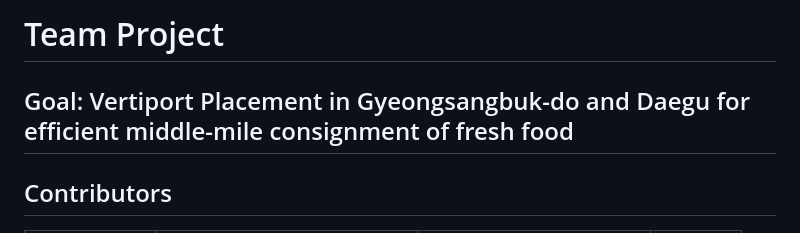
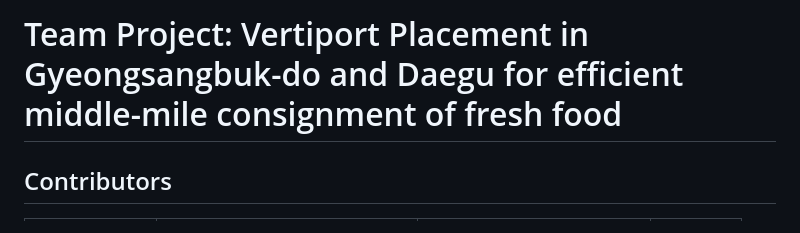
Before and after one commit to HowveYoobin/Big_Data_Design, a Markdown page: Team_project/README.md, the part around the change printed below. Rendered like a GitHub page.

```diff
--- a/Team_project/README.md
+++ b/Team_project/README.md
@@ -1,5 +1,4 @@
-# Team Project
-## Goal: Vertiport Placement in Gyeongsangbuk-do and Daegu for efficient middle-mile consignment of fresh food
+# Team Project: Vertiport Placement in Gyeongsangbuk-do and Daegu for efficient middle-mile consignment of fresh food
 
 ## Contributors
 
```
Also changed, not shown: other parts of Team_project/README.md (+1 -1 lines).
